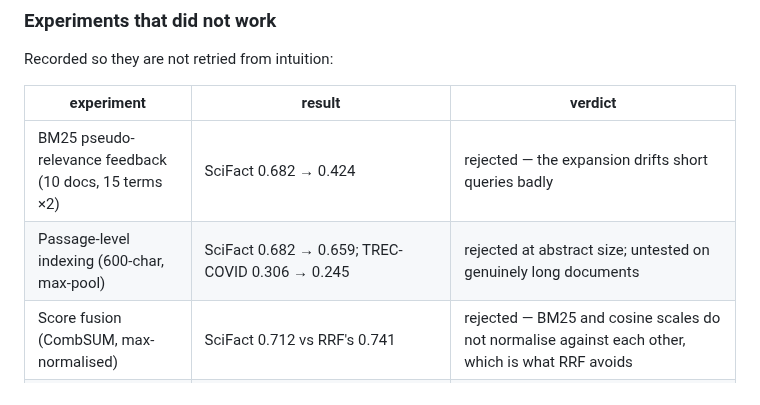
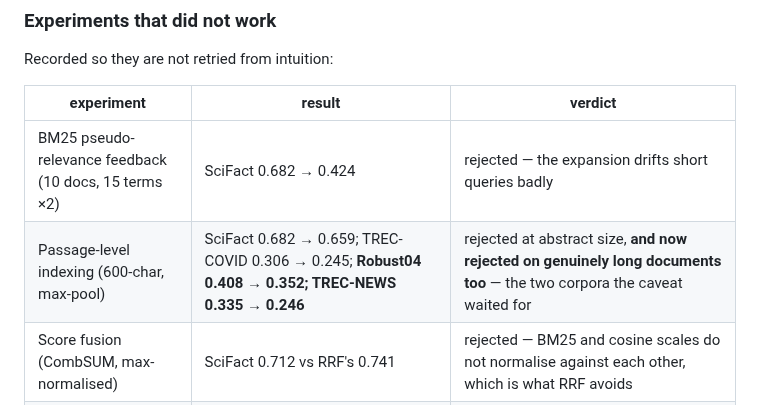
Before and after one commit to thread3d/laya-rag, a Markdown page: README.md, the part around the change. GitHub-like rendering.

Commit message:
docs(readme): passage-level indexing is now rejected on long documents too, not "untested" there
The reader-facing table said passage-level indexing was "rejected at abstract size; untested on genuinely long documents". The
two long corpora it was waiting for have since been measured: Robust04 0.408 -> 0.352 and TREC-NEWS 0.335 -> 0.246, both worse
than document-level BM25 on the same qrels.

So the row now reads "rejected at abstract size, and now rejected on genuinely long documents too — the two corpora the caveat
waited for". The caveat has expired; the README was the last place still promising it would one day be settled.

Suite 1,752 passed.

```diff
--- a/README.md
+++ b/README.md
@@ -1545,7 +1545,7 @@ Recorded so they are not retried from intuition:
 | experiment | result | verdict |
 | --- | --- | --- |
 | BM25 pseudo-relevance feedback (10 docs, 15 terms ×2) | SciFact 0.682 → 0.424 | rejected — the expansion drifts short queries badly |
-| Passage-level indexing (600-char, max-pool) | SciFact 0.682 → 0.659; TREC-COVID 0.306 → 0.245 | rejected at abstract size; untested on genuinely long documents |
+| Passage-level indexing (600-char, max-pool) | SciFact 0.682 → 0.659; TREC-COVID 0.306 → 0.245; **Robust04 0.408 → 0.352; TREC-NEWS 0.335 → 0.246** | rejected at abstract size, **and now rejected on genuinely long documents too** — the two corpora the caveat waited for |
 | Score fusion (CombSUM, max-normalised) | SciFact 0.712 vs RRF's 0.741 | rejected — BM25 and cosine scales do not normalise against each other, which is what RRF avoids |
 | `bge-large` instead of `bge-base` | ArguAna 0.6377 → 0.6378 | no gain for 3× the embedding cost — encoder size saturates at 110M here |
 | Cross-encoder reranking (MiniLM-L6) | SciFact 0.691 vs fusion's 0.741 | rejected against a now-stronger first stage |
```
